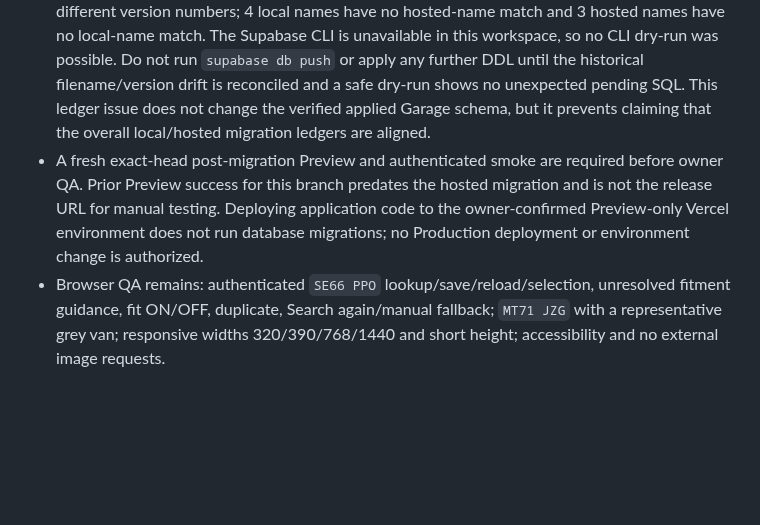
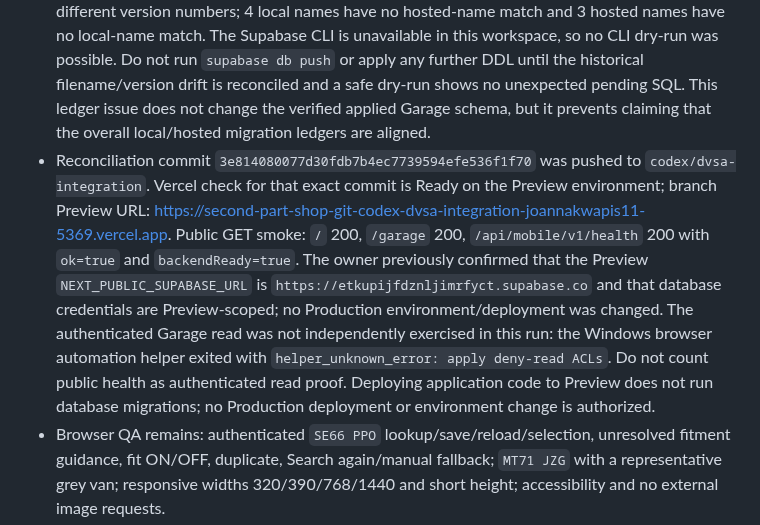
Before and after one commit to keisaj9006/SecondPartShop, a Markdown page: docs/test-runs/2026-10-06-dvsa-garage-release-readiness.md, the part around the change. Rendered like a GitHub page; blank space fills up the shorter version.

Commit message:
docs(qa): record exact-head preview smoke

```diff
--- a/docs/test-runs/2026-10-06-dvsa-garage-release-readiness.md
+++ b/docs/test-runs/2026-10-06-dvsa-garage-release-readiness.md
@@ -31,7 +31,7 @@ Pull request: [#10](https://github.com/keisaj9006/SecondPartShop/pull/10), targe
 
 - Hosted Preview migration `20261006093220_garage_vehicle_identity` is applied to the owner-confirmed Preview-only Supabase project `etkupijfdznljimrfyct` (eu-west-2). Preflight: 205 migrations through `20260921133420`; Garage row count 0, registrations 0/null and 0/non-null, normalized collisions 0; previous variant constraint was NOT NULL. Postflight: this migration's exact version/name pair matches the hosted history; nullable variant, bounded identity columns, normalized owner-registration unique index and RPC behavior verified: anon EXECUTE denied, authenticated allowed, service_role EXECUTE remains effective; function runs SECURITY INVOKER; the four Garage RLS policies remain unchanged and Garage still has 0 rows. No row was deleted or profile downgraded. Do not restore `NOT NULL`, delete or merge identity-only rows, or deploy this schema to Production.
 - **Migration-ledger gate remains unresolved:** read-only comparison found 208 local files vs 206 hosted entries. The Garage migration pair matches exactly, but 162 shared migration names have different version numbers; 4 local names have no hosted-name match and 3 hosted names have no local-name match. The Supabase CLI is unavailable in this workspace, so no CLI dry-run was possible. Do not run `supabase db push` or apply any further DDL until the historical filename/version drift is reconciled and a safe dry-run shows no unexpected pending SQL. This ledger issue does not change the verified applied Garage schema, but it prevents claiming that the overall local/hosted migration ledgers are aligned.
-- A fresh exact-head post-migration Preview and authenticated smoke are required before owner QA. Prior Preview success for this branch predates the hosted migration and is not the release URL for manual testing. Deploying application code to the owner-confirmed Preview-only Vercel environment does not run database migrations; no Production deployment or environment change is authorized.
+- Reconciliation commit `3e814080077d30fdb7b4ec7739594efe536f1f70` was pushed to `codex/dvsa-integration`. Vercel check for that exact commit is Ready on the Preview environment; branch Preview URL: https://second-part-shop-git-codex-dvsa-integration-joannakwapis11-5369.vercel.app. Public GET smoke: `/` 200, `/garage` 200, `/api/mobile/v1/health` 200 with `ok=true` and `backendReady=true`. The owner previously confirmed that the Preview `NEXT_PUBLIC_SUPABASE_URL` is `https://etkupijfdznljimrfyct.supabase.co` and that database credentials are Preview-scoped; no Production environment/deployment was changed. The authenticated Garage read was not independently exercised in this run: the Windows browser automation helper exited with `helper_unknown_error: apply deny-read ACLs`. Do not count public health as authenticated read proof. Deploying application code to Preview does not run database migrations; no Production deployment or environment change is authorized.
 - Browser QA remains: authenticated `SE66 PPO` lookup/save/reload/selection, unresolved fitment guidance, fit ON/OFF, duplicate, Search again/manual fallback; `MT71 JZG` with a representative grey van; responsive widths 320/390/768/1440 and short height; accessibility and no external image requests.
 - Hosted transactional QA passed identity-only save/read, normalized duplicate, exact-profile enrichment, no-downgrade retry and cross-owner denial; all test writes rolled back. Hosted duplicate race and identity-save→exact-enrichment overlap passed with independent sessions. Reverse exact-enrichment→identity-retry overlap was attempted once more but could not be confirmed from the hosted MCP run; record as `HOSTED REVERSE INTERLEAVING: NOT DETERMINISTICALLY REPRODUCIBLE`. Compensating evidence: identical owner/normalized-registration advisory-lock key, row lock and COALESCE/no-downgrade write; isolated PostgreSQL concurrency regression passes on this HEAD; opposite hosted overlap and hosted duplicate race passed. QA cleanup left 0 Garage rows. No physical Android device/Play test, real Stripe transaction, production signing, or Production deployment was performed.
 - Do not merge PR #10 until the owner’s authenticated Preview retest is recorded. PRs #12–15 are currently merged and were not modified by this task.
```
